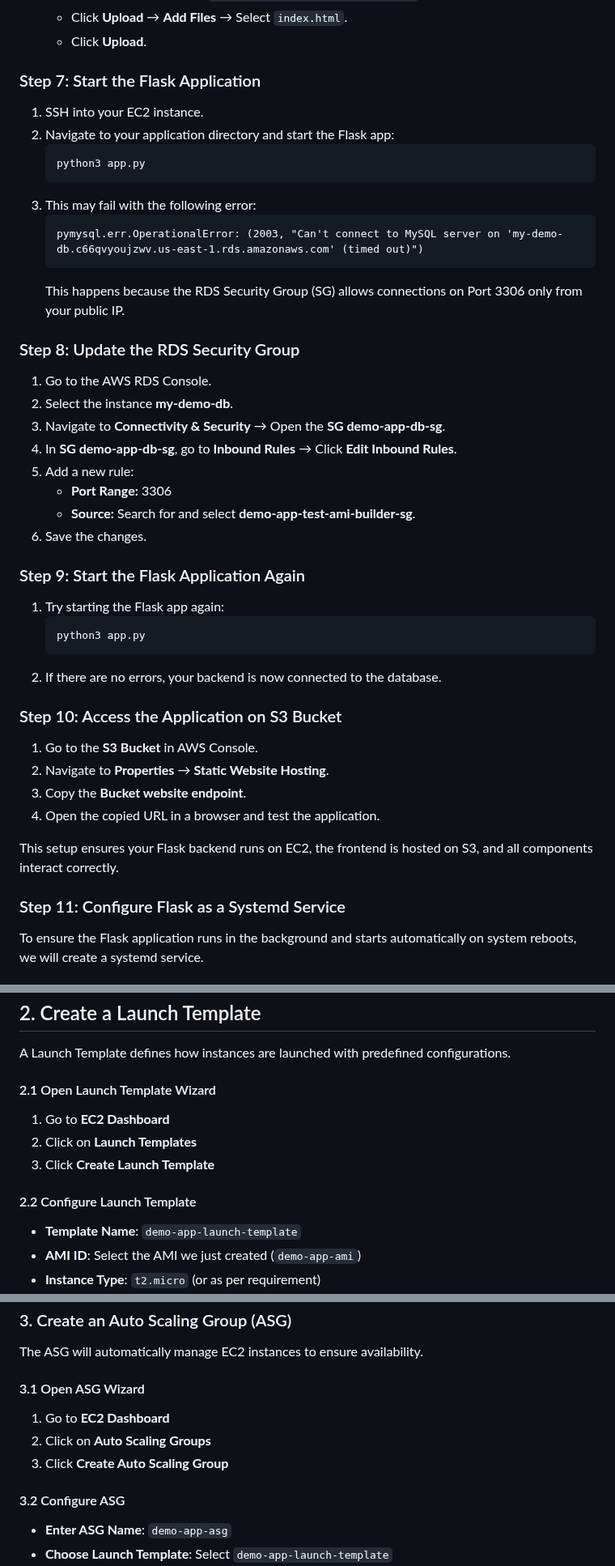
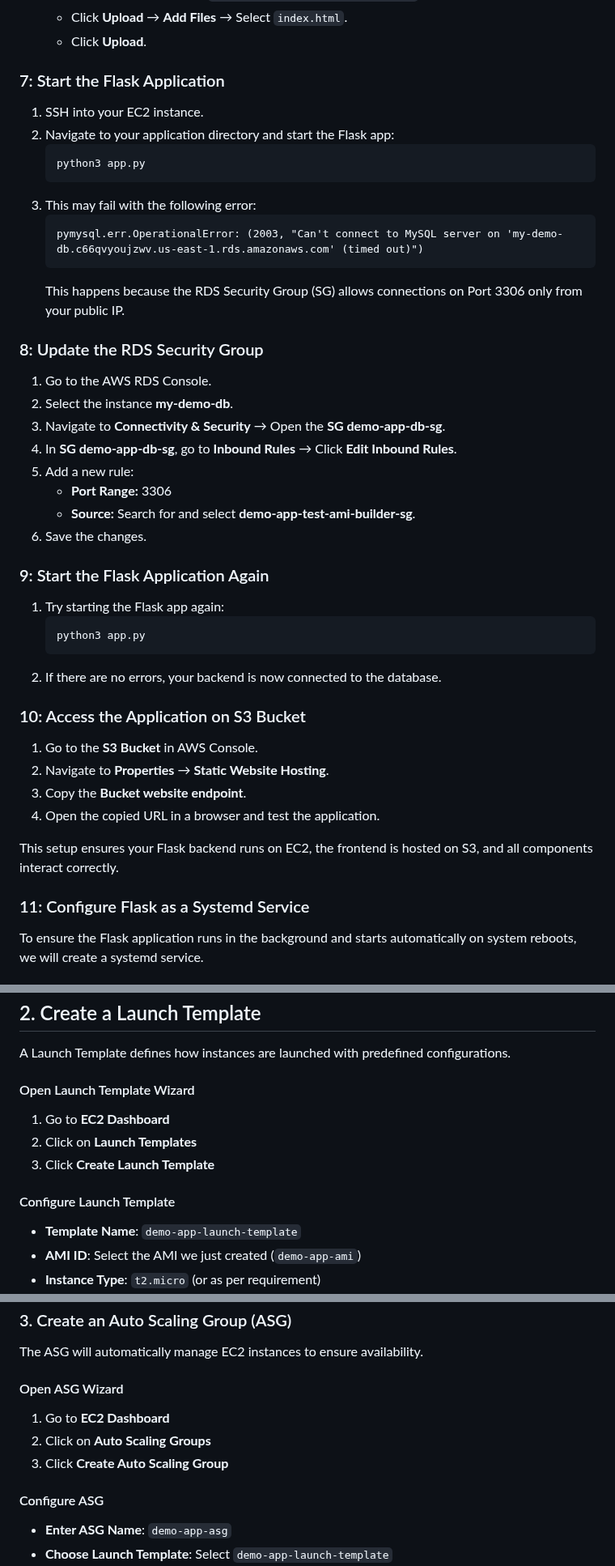
Before and after one commit to shivalkarrahul/demo-three-tier-app-on-aws, a Markdown page: README.md, 3 parts joined by grey strips. Shown at 81% size. Drawn GitHub-style.

````diff
--- a/README.md
+++ b/README.md
@@ -636,7 +636,7 @@ if __name__ == "__main__":
    - Click **Upload** → **Add Files** → Select `index.html`.
    - Click **Upload**.
 
-### Step 7: Start the Flask Application
+### 7: Start the Flask Application
 1. SSH into your EC2 instance.
 2. Navigate to your application directory and start the Flask app:
    ```bash
@@ -648,7 +648,7 @@ if __name__ == "__main__":
    ```
    This happens because the RDS Security Group (SG) allows connections on Port 3306 only from your public IP.
 
-### Step 8: Update the RDS Security Group
+### 8: Update the RDS Security Group
 1. Go to the AWS RDS Console.
 2. Select the instance **my-demo-db**.
 3. Navigate to **Connectivity & Security** → Open the **SG demo-app-db-sg**.
@@ -658,14 +658,14 @@ if __name__ == "__main__":
    - **Source:** Search for and select **demo-app-test-ami-builder-sg**.
 6. Save the changes.
 
-### Step 9: Start the Flask Application Again
+### 9: Start the Flask Application Again
 1. Try starting the Flask app again:
    ```bash
    python3 app.py
    ```
 2. If there are no errors, your backend is now connected to the database.
 
-### Step 10: Access the Application on S3 Bucket
+### 10: Access the Application on S3 Bucket
 1. Go to the **S3 Bucket** in AWS Console.
 2. Navigate to **Properties** → **Static Website Hosting**.
 3. Copy the **Bucket website endpoint**.
@@ -673,7 +673,7 @@ if __name__ == "__main__":
 
 This setup ensures your Flask backend runs on EC2, the frontend is hosted on S3, and all components interact correctly.
 
-### Step 11: Configure Flask as a Systemd Service
+### 11: Configure Flask as a Systemd Service
 To ensure the Flask application runs in the background and starts automatically on system reboots, we will create a systemd service.
 
 #### 1. Create a Systemd Service File
@@ -758,12 +758,12 @@ sudo systemctl stop flask-app
 ## 2. Create a Launch Template
 A Launch Template defines how instances are launched with predefined configurations.
 
-#### 2.1 Open Launch Template Wizard
+#### Open Launch Template Wizard
 1. Go to **EC2 Dashboard**
 2. Click on **Launch Templates**
 3. Click **Create Launch Template**
 
-#### 2.2 Configure Launch Template
+#### Configure Launch Template
 - **Template Name**: `demo-app-launch-template`
 - **AMI ID**: Select the AMI we just created (`demo-app-ami`)
 - **Instance Type**: `t2.micro` (or as per requirement)
@@ -790,12 +790,12 @@ sudo systemctl enable flask-app
 ### 3. Create an Auto Scaling Group (ASG)
 The ASG will automatically manage EC2 instances to ensure availability.
 
-#### 3.1 Open ASG Wizard
+#### Open ASG Wizard
 1. Go to **EC2 Dashboard**
 2. Click on **Auto Scaling Groups**
 3. Click **Create Auto Scaling Group**
 
-#### 3.2 Configure ASG
+#### Configure ASG
 - **Enter ASG Name**: `demo-app-asg`
 - **Choose Launch Template**: Select `demo-app-launch-template`
 - **Choose VPC and Subnets**: We will create ASG in Private Subnet
````
Also changed, not shown: other parts of README.md (+4 -4 lines).
